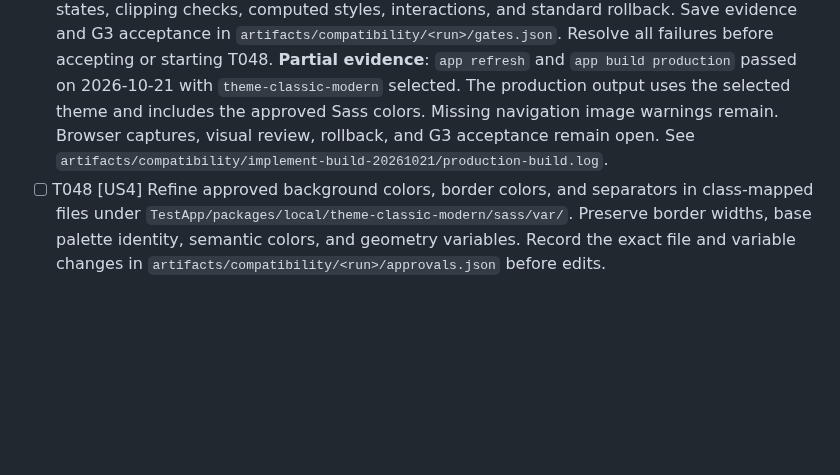
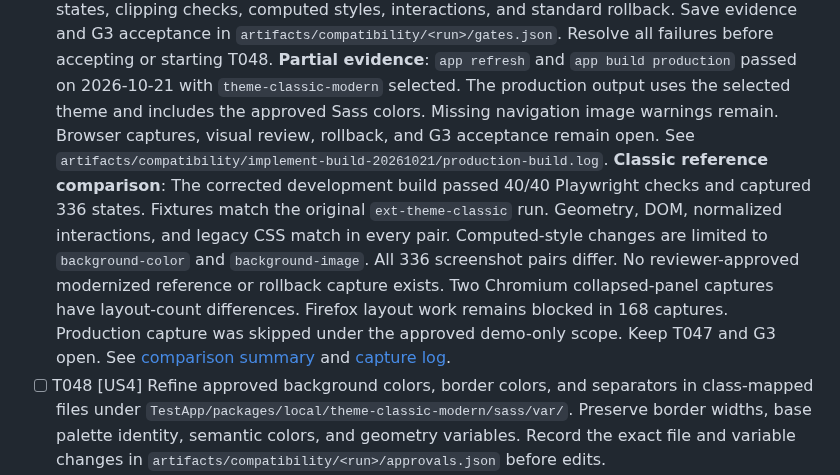
Before and after one commit to ViachaslauStrelnikau/extjs7-classic-theme-upgrade, a Markdown page: specs/001-modernize-classic-theme/tasks.md, the part around the change. Rendered like a GitHub page; blank space fills up the shorter version.

Commit message:
T047: Record Classic comparison findings

```diff
--- a/specs/001-modernize-classic-theme/tasks.md
+++ b/specs/001-modernize-classic-theme/tasks.md
@@ -159,6 +159,7 @@ Accept the group before starting the next group. G2 and US3 are mandatory prereq
 - [ ] T046 [US4] Reduce gloss in `TestApp/packages/local/theme-classic-modern/sass/var/button/Button.scss`, `TestApp/packages/local/theme-classic-modern/sass/var/panel/Panel.scss`, `TestApp/packages/local/theme-classic-modern/sass/var/grid/header/Container.scss`, and `TestApp/packages/local/theme-classic-modern/sass/var/tab/Tab.scss`. Use verified inherited variables. Cover toolbar, form, menu, and floating surfaces through their verified variables or minimal class-mapped rules under `TestApp/packages/local/theme-classic-modern/sass/src/`. Preserve geometry and color identity. Limit the group to approved surfaces and gradients. **Partial**: overrides and development build are complete. T043–T044 and T047 validation remain open.
 - [ ] T047 [US4] Validate T046 with both build modes, the full browser/DPR matrix, all affected states, clipping checks, computed styles, interactions, and standard rollback. Save evidence and G3 acceptance in `artifacts/compatibility/<run>/gates.json`. Resolve all failures before accepting or starting T048.
   **Partial evidence**: `app refresh` and `app build production` passed on 2026-10-21 with `theme-classic-modern` selected. The production output uses the selected theme and includes the approved Sass colors. Missing navigation image warnings remain. Browser captures, visual review, rollback, and G3 acceptance remain open. See `artifacts/compatibility/implement-build-20261021/production-build.log`.
+  **Classic reference comparison**: The corrected development build passed 40/40 Playwright checks and captured 336 states. Fixtures match the original `ext-theme-classic` run. Geometry, DOM, normalized interactions, and legacy CSS match in every pair. Computed-style changes are limited to `background-color` and `background-image`. All 336 screenshot pairs differ. No reviewer-approved modernized reference or rollback capture exists. Two Chromium collapsed-panel captures have layout-count differences. Firefox layout work remains blocked in 168 captures. Production capture was skipped under the approved demo-only scope. Keep T047 and G3 open. See [comparison summary](../../artifacts/compatibility/t046-final-preserve-20261021/development/original-vs-modernized-summary.json) and [capture log](../../artifacts/compatibility/t046-final-preserve-20261021/development/modernized-capture.log).
 - [ ] T048 [US4] Refine approved background colors, border colors, and separators in class-mapped files under `TestApp/packages/local/theme-classic-modern/sass/var/`. Preserve border widths, base palette identity, semantic colors, and geometry variables. Record the exact file and variable changes in `artifacts/compatibility/<run>/approvals.json` before edits.
 - [ ] T049 [US4] Validate T048 through the same regression, visual review, and rollback process as T047. Save separate group evidence in `artifacts/compatibility/<run>/`. Require G3 acceptance before T050.
 - [ ] T050 [US4] Improve approved hover, focus, and selection paint in class-mapped files under `TestApp/packages/local/theme-classic-modern/sass/var/`. Review normal, pressed, disabled, read-only, and invalid states for consistency. Preserve state classes, behavior, visible focus, and protected font metrics. Record exact scope in `artifacts/compatibility/<run>/approvals.json`.
```
